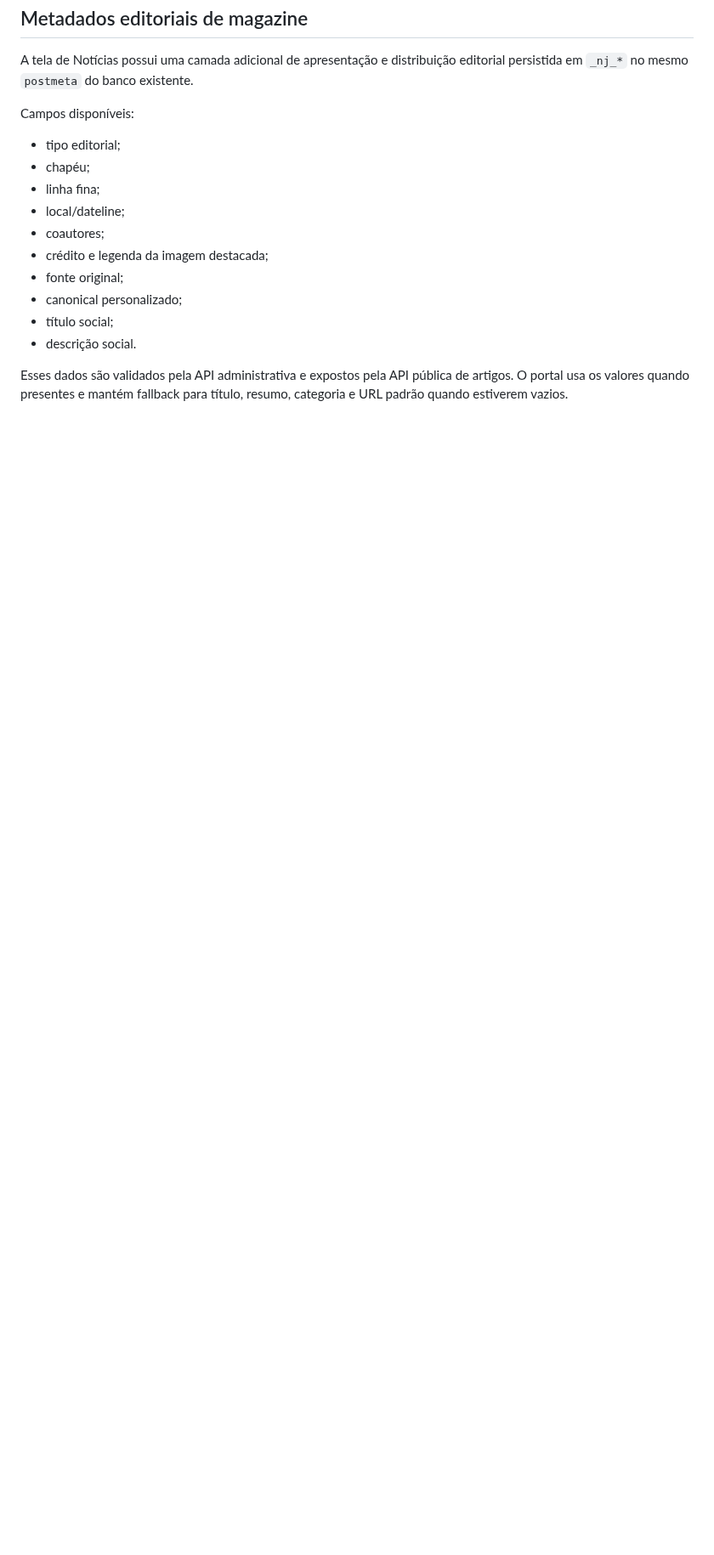
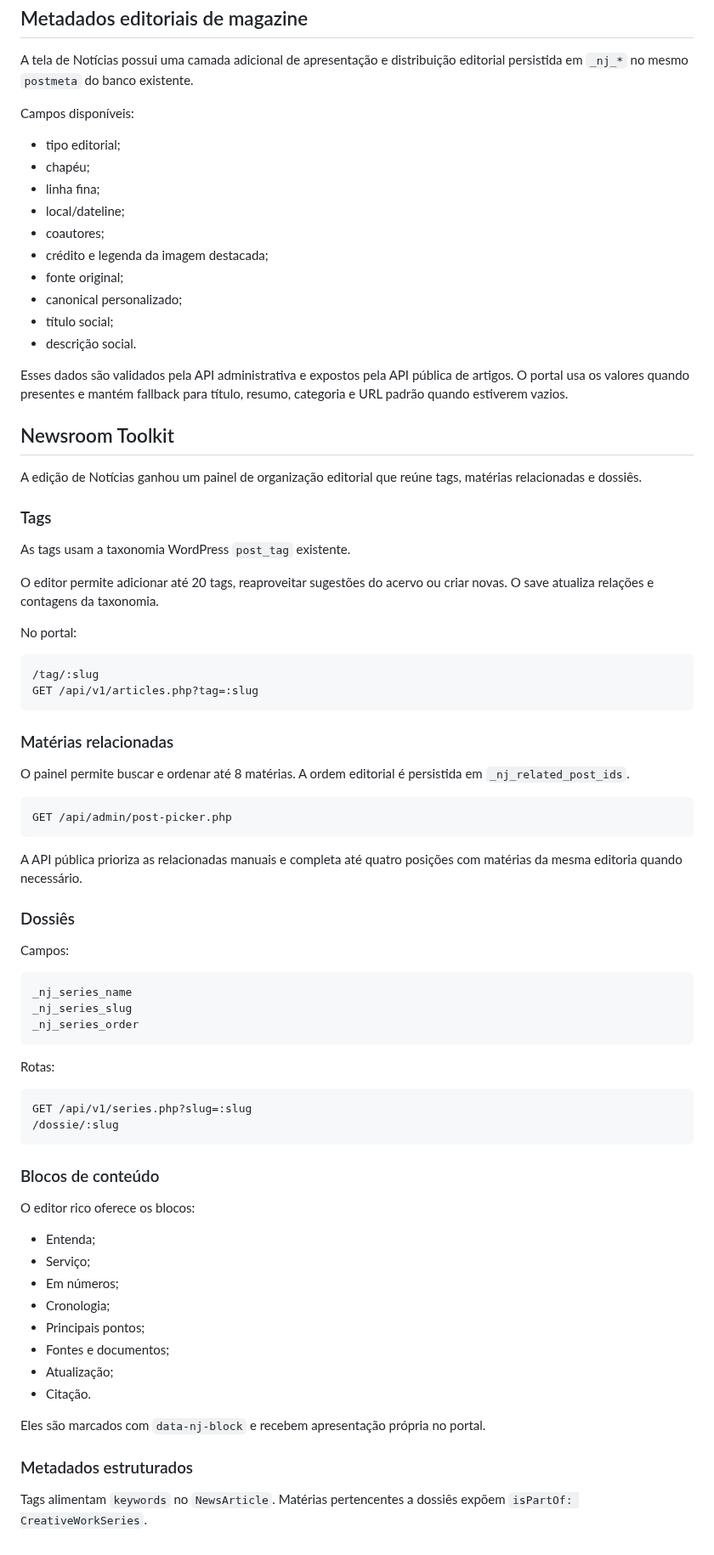
Before and after one commit to agenciamobi/nossojornal, a Markdown page: docs/SISTEMA_ADMIN.md, the part around the change. Shown at 85% size. GitHub-like rendering; blank space fills up the shorter version.

Commit message:
docs(admin): document newsroom toolkit

````diff
--- a/docs/SISTEMA_ADMIN.md
+++ b/docs/SISTEMA_ADMIN.md
@@ -1706,3 +1706,67 @@ Campos disponíveis:
 - descrição social.
 
 Esses dados são validados pela API administrativa e expostos pela API pública de artigos. O portal usa os valores quando presentes e mantém fallback para título, resumo, categoria e URL padrão quando estiverem vazios.
+
+
+## Newsroom Toolkit
+
+A edição de Notícias ganhou um painel de organização editorial que reúne tags, matérias relacionadas e dossiês.
+
+### Tags
+
+As tags usam a taxonomia WordPress `post_tag` existente.
+
+O editor permite adicionar até 20 tags, reaproveitar sugestões do acervo ou criar novas. O save atualiza relações e contagens da taxonomia.
+
+No portal:
+
+```text
+/tag/:slug
+GET /api/v1/articles.php?tag=:slug
+```
+
+### Matérias relacionadas
+
+O painel permite buscar e ordenar até 8 matérias. A ordem editorial é persistida em `_nj_related_post_ids`.
+
+```text
+GET /api/admin/post-picker.php
+```
+
+A API pública prioriza as relacionadas manuais e completa até quatro posições com matérias da mesma editoria quando necessário.
+
+### Dossiês
+
+Campos:
+
+```text
+_nj_series_name
+_nj_series_slug
+_nj_series_order
+```
+
+Rotas:
+
+```text
+GET /api/v1/series.php?slug=:slug
+/dossie/:slug
+```
+
+### Blocos de conteúdo
+
+O editor rico oferece os blocos:
+
+- Entenda;
+- Serviço;
+- Em números;
+- Cronologia;
+- Principais pontos;
+- Fontes e documentos;
+- Atualização;
+- Citação.
+
+Eles são marcados com `data-nj-block` e recebem apresentação própria no portal.
+
+### Metadados estruturados
+
+Tags alimentam `keywords` no `NewsArticle`. Matérias pertencentes a dossiês expõem `isPartOf: CreativeWorkSeries`.
````
